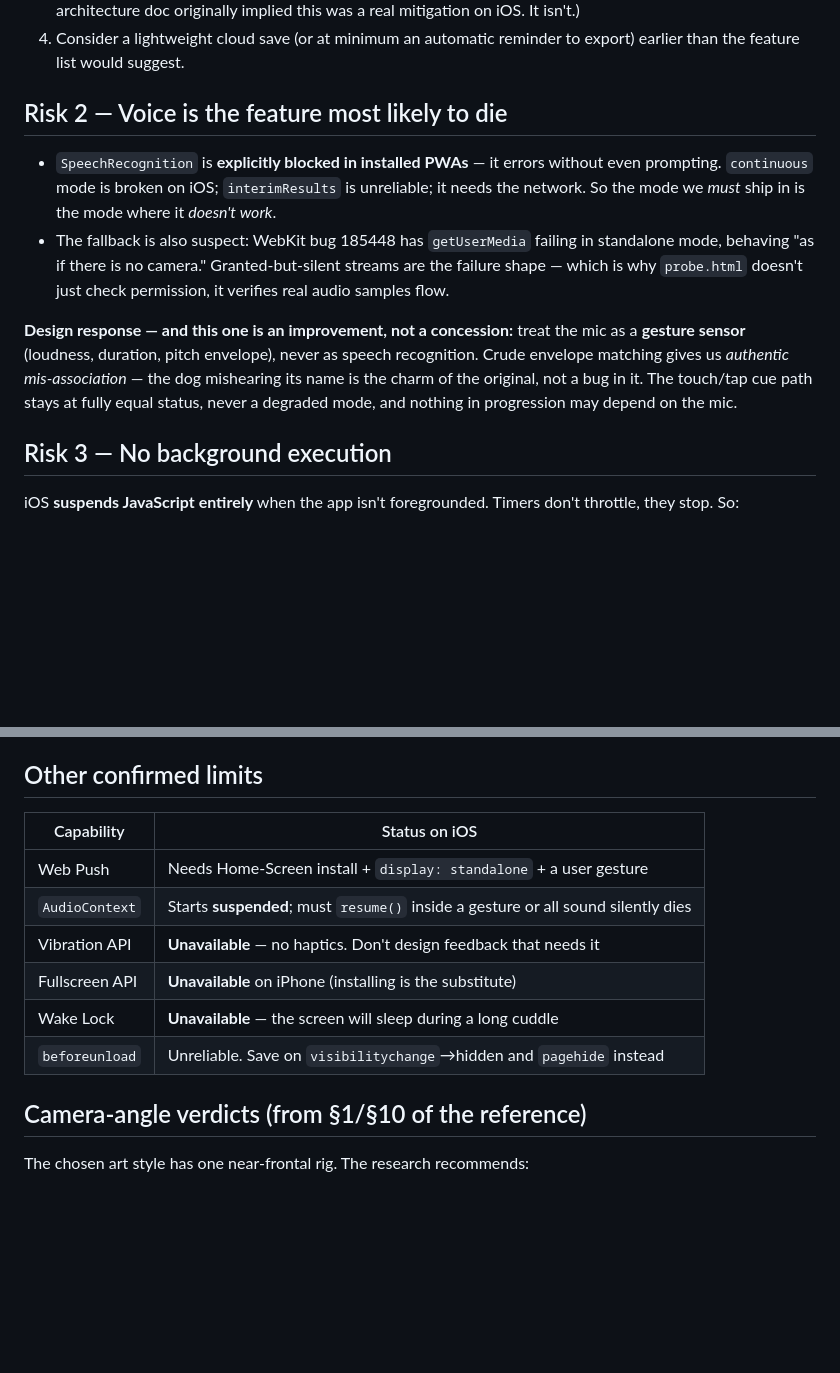
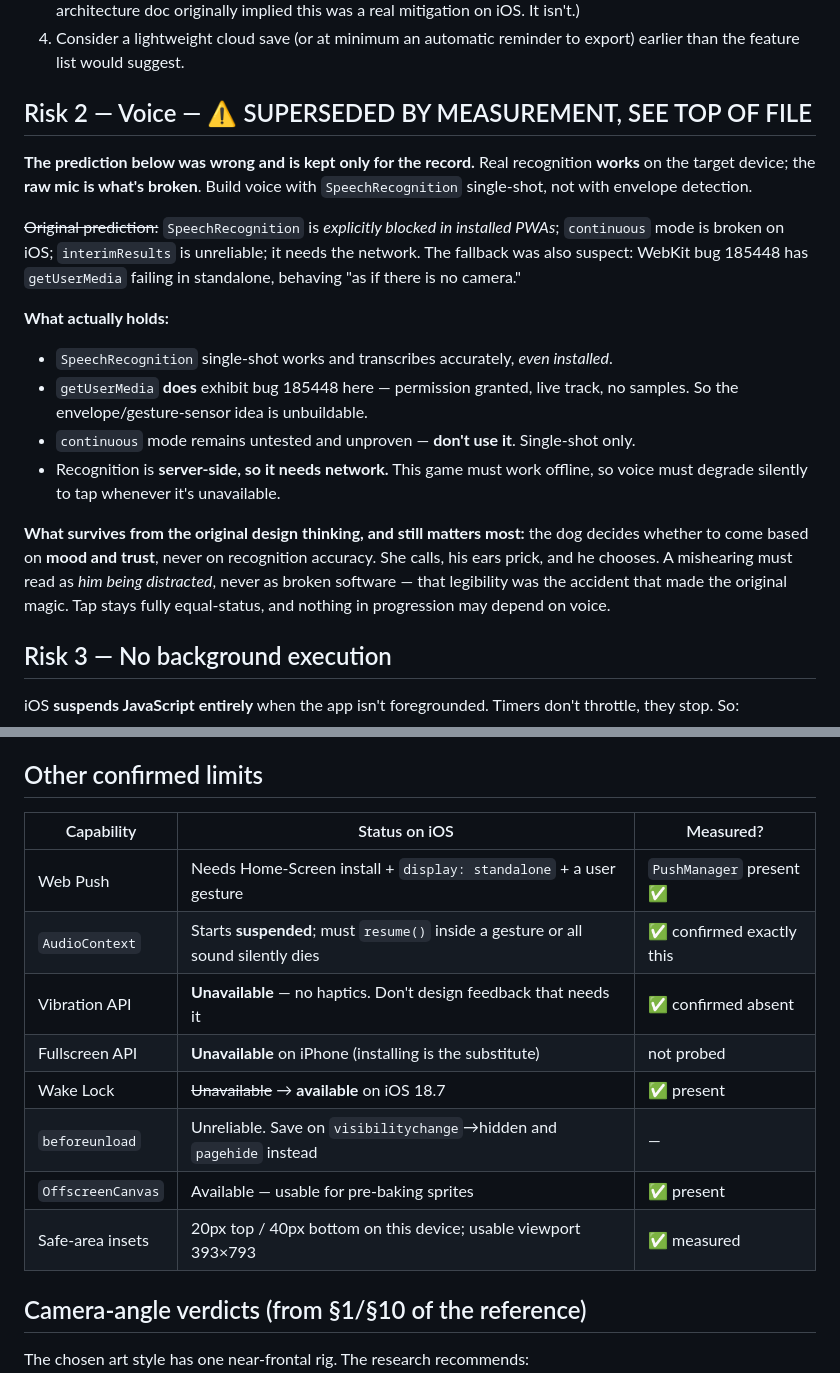
Before and after one commit to hannesroeckel/pocket-puppies, a Markdown page: docs/PLATFORM-RISKS.md, 2 parts joined by grey strips. Rendered like a GitHub page; blank space fills up the shorter version.

Commit message:
Correct platform risks with measured iPhone data: SpeechRecognition works, raw mic broken, perf confirmed

```diff
--- a/docs/PLATFORM-RISKS.md
+++ b/docs/PLATFORM-RISKS.md
@@ -33,21 +66,30 @@ Consequences, all binding:
 4. Consider a lightweight cloud save (or at minimum an automatic reminder to export)
    earlier than the feature list would suggest.
 
-## Risk 2 — Voice is the feature most likely to die
+## Risk 2 — Voice — ⚠️ SUPERSEDED BY MEASUREMENT, SEE TOP OF FILE
 
-- `SpeechRecognition` is **explicitly blocked in installed PWAs** — it errors without even
-  prompting. `continuous` mode is broken on iOS; `interimResults` is unreliable; it needs
-  the network. So the mode we *must* ship in is the mode where it *doesn't work*.
-- The fallback is also suspect: WebKit bug 185448 has `getUserMedia` failing in standalone
-  mode, behaving "as if there is no camera." Granted-but-silent streams are the failure
-  shape — which is why `probe.html` doesn't just check permission, it verifies real audio
-  samples flow.
+**The prediction below was wrong and is kept only for the record.** Real recognition
+**works** on the target device; the **raw mic is what's broken**. Build voice with
+`SpeechRecognition` single-shot, not with envelope detection.
 
-**Design response — and this one is an improvement, not a concession:** treat the mic as a
-**gesture sensor** (loudness, duration, pitch envelope), never as speech recognition. Crude
-envelope matching gives us *authentic mis-association* — the dog mishearing its name is the
-charm of the original, not a bug in it. The touch/tap cue path stays at fully equal status,
-never a degraded mode, and nothing in progression may depend on the mic.
+~~Original prediction:~~ `SpeechRecognition` is *explicitly blocked in installed PWAs*;
+`continuous` mode is broken on iOS; `interimResults` is unreliable; it needs the network.
+The fallback was also suspect: WebKit bug 185448 has `getUserMedia` failing in standalone,
+behaving "as if there is no camera."
+
+**What actually holds:**
+- `SpeechRecognition` single-shot works and transcribes accurately, *even installed*.
+- `getUserMedia` **does** exhibit bug 185448 here — permission granted, live track, no samples.
+  So the envelope/gesture-sensor idea is unbuildable.
+- `continuous` mode remains untested and unproven — **don't use it**. Single-shot only.
+- Recognition is **server-side, so it needs network.** This game must work offline, so voice
+  must degrade silently to tap whenever it's unavailable.
+
+**What survives from the original design thinking, and still matters most:** the dog decides
+whether to come based on **mood and trust**, never on recognition accuracy. She calls, his
+ears prick, and he chooses. A mishearing must read as *him being distracted*, never as broken
+software — that legibility was the accident that made the original magic. Tap stays fully
+equal-status, and nothing in progression may depend on voice.
 
 ## Risk 3 — No background execution
 
@@ -63,14 +105,16 @@ they stop. So:
 
 ## Other confirmed limits
 
-| Capability | Status on iOS |
-|---|---|
-| Web Push | Needs Home-Screen install + `display: standalone` + a user gesture |
-| `AudioContext` | Starts **suspended**; must `resume()` inside a gesture or all sound silently dies |
-| Vibration API | **Unavailable** — no haptics. Don't design feedback that needs it |
-| Fullscreen API | **Unavailable** on iPhone (installing is the substitute) |
-| Wake Lock | **Unavailable** — the screen will sleep during a long cuddle |
-| `beforeunload` | Unreliable. Save on `visibilitychange`→hidden and `pagehide` instead |
+| Capability | Status on iOS | Measured? |
+|---|---|---|
+| Web Push | Needs Home-Screen install + `display: standalone` + a user gesture | `PushManager` present ✅ |
+| `AudioContext` | Starts **suspended**; must `resume()` inside a gesture or all sound silently dies | ✅ confirmed exactly this |
+| Vibration API | **Unavailable** — no haptics. Don't design feedback that needs it | ✅ confirmed absent |
+| Fullscreen API | **Unavailable** on iPhone (installing is the substitute) | not probed |
+| Wake Lock | ~~Unavailable~~ → **available** on iOS 18.7 | ✅ present |
+| `beforeunload` | Unreliable. Save on `visibilitychange`→hidden and `pagehide` instead | — |
+| `OffscreenCanvas` | Available — usable for pre-baking sprites | ✅ present |
+| Safe-area insets | 20px top / 40px bottom on this device; usable viewport 393×793 | ✅ measured |
 
 ## Camera-angle verdicts (from §1/§10 of the reference)
 
```
Also changed, not shown: other parts of docs/PLATFORM-RISKS.md (+36 -3 lines).
